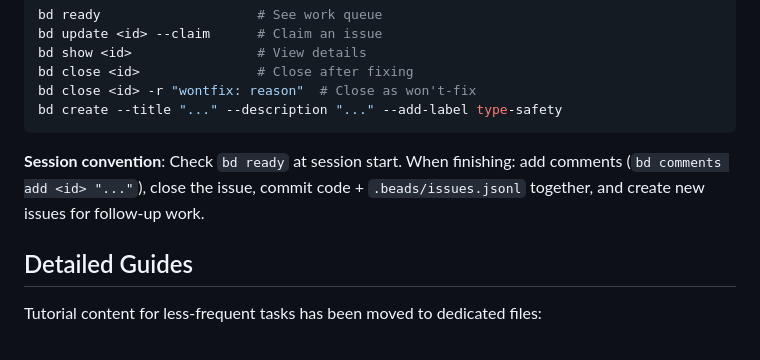
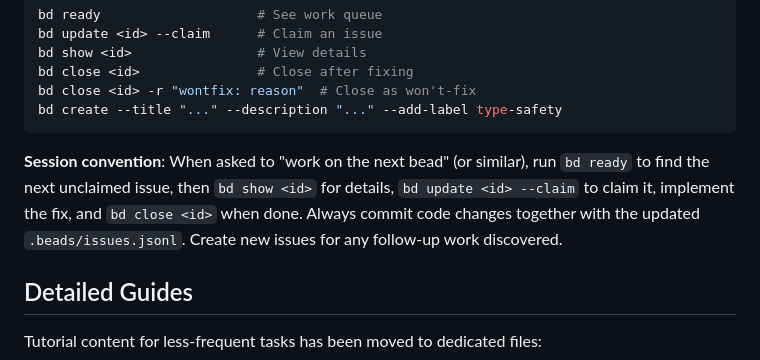
Before and after one commit to TritonDataCenter/monitor-reef, a Markdown page: AGENTS.md, the part around the change. GitHub-like rendering.

Commit message:
Clarify Beads session convention for fresh sessions
Make the "work on the next bead" workflow explicit so a fresh Claude
Code session understands the claim→fix→close workflow.

Co-Authored-By: Claude Opus 4.6 <noreply@anthropic.com>

````diff
--- a/AGENTS.md
+++ b/AGENTS.md
@@ -213,7 +213,7 @@ bd close <id> -r "wontfix: reason"  # Close as won't-fix
 bd create --title "..." --description "..." --add-label type-safety
 ```
 
-**Session convention**: Check `bd ready` at session start. When finishing: add comments (`bd comments add <id> "..."`), close the issue, commit code + `.beads/issues.jsonl` together, and create new issues for follow-up work.
+**Session convention**: When asked to "work on the next bead" (or similar), run `bd ready` to find the next unclaimed issue, then `bd show <id>` for details, `bd update <id> --claim` to claim it, implement the fix, and `bd close <id>` when done. Always commit code changes together with the updated `.beads/issues.jsonl`. Create new issues for any follow-up work discovered.
 
 ## Detailed Guides
 
````
